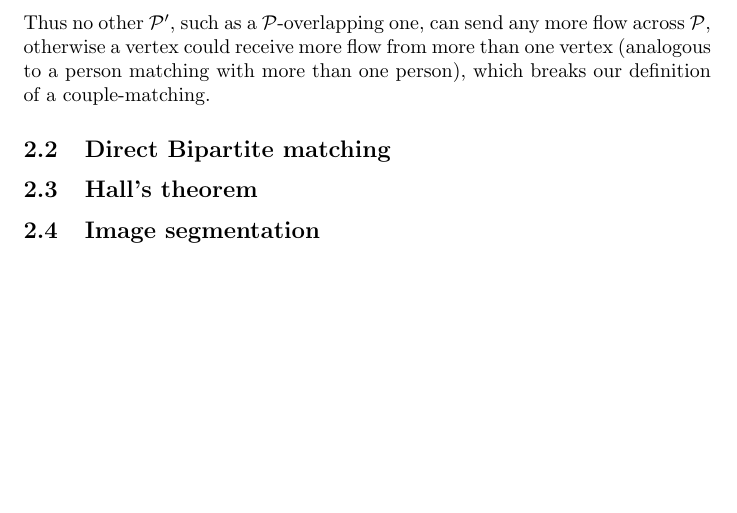
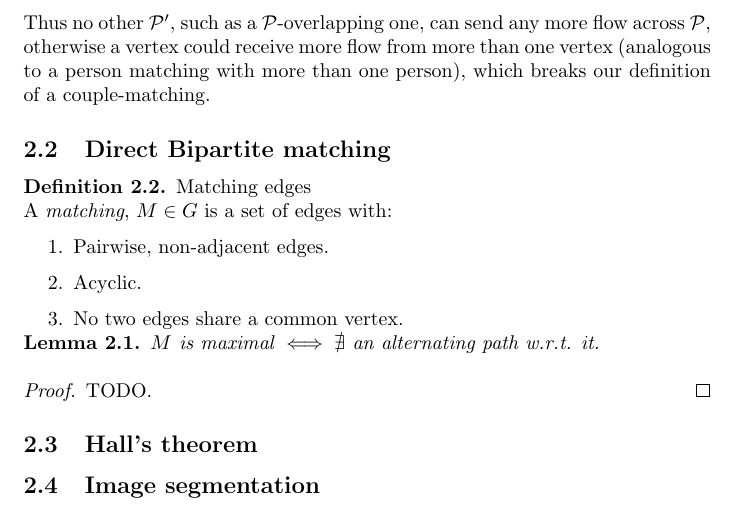
Before and after one commit to c-luu/ga, a LaTeX document (notes.tex): part of page 13 of 13, cut so that both start at the same text, the shorter picture padded with empty space. Compiled offline with pdfLaTeX.

Commit message:
setup maximal Mproof

```diff
--- a/notes.tex
+++ b/notes.tex
@@ -512,6 +513,23 @@ Since $G$ is well-formed, from a couples and bipartite perspective, we know that
 Thus no other $\mathcal{P'}$, such as a $\mathcal{P}$-overlapping one, can send any more flow across $\mathcal{P}$, otherwise a vertex could receive more flow from more than one vertex (analogous to a person matching with more than one person), which breaks our definition of a couple-matching.
 
 \subsection{Direct Bipartite matching}
+\begin{definition}{Matching edges}
+\label{def:match_edge}
+	\\A \textit{matching}, $M \in G$ is a set of edges with:
+	\begin{enumerate}
+		\item Pairwise, non-adjacent edges.
+		\item Acyclic.
+		\item No two edges share a common vertex.
+	\end{enumerate}
+\end{definition}
+
+\begin{lemma}
+	$M$ is maximal $\iff \nexists$ an alternating path w.r.t. it.
+\end{lemma}
+
+\begin{proof}
+	TODO.
+\end{proof}
 
 \subsection{Hall's theorem}
 
```
Also changed, not shown: notes.tex (1 more changed lines).
